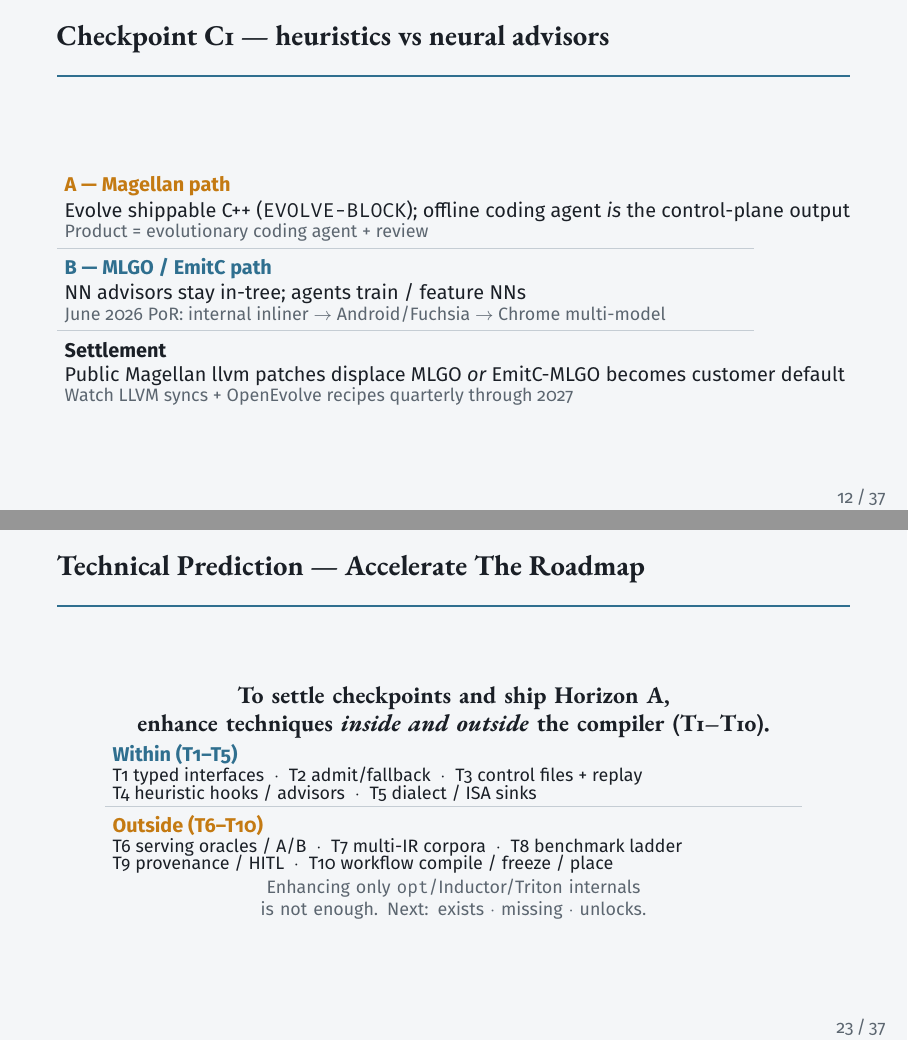
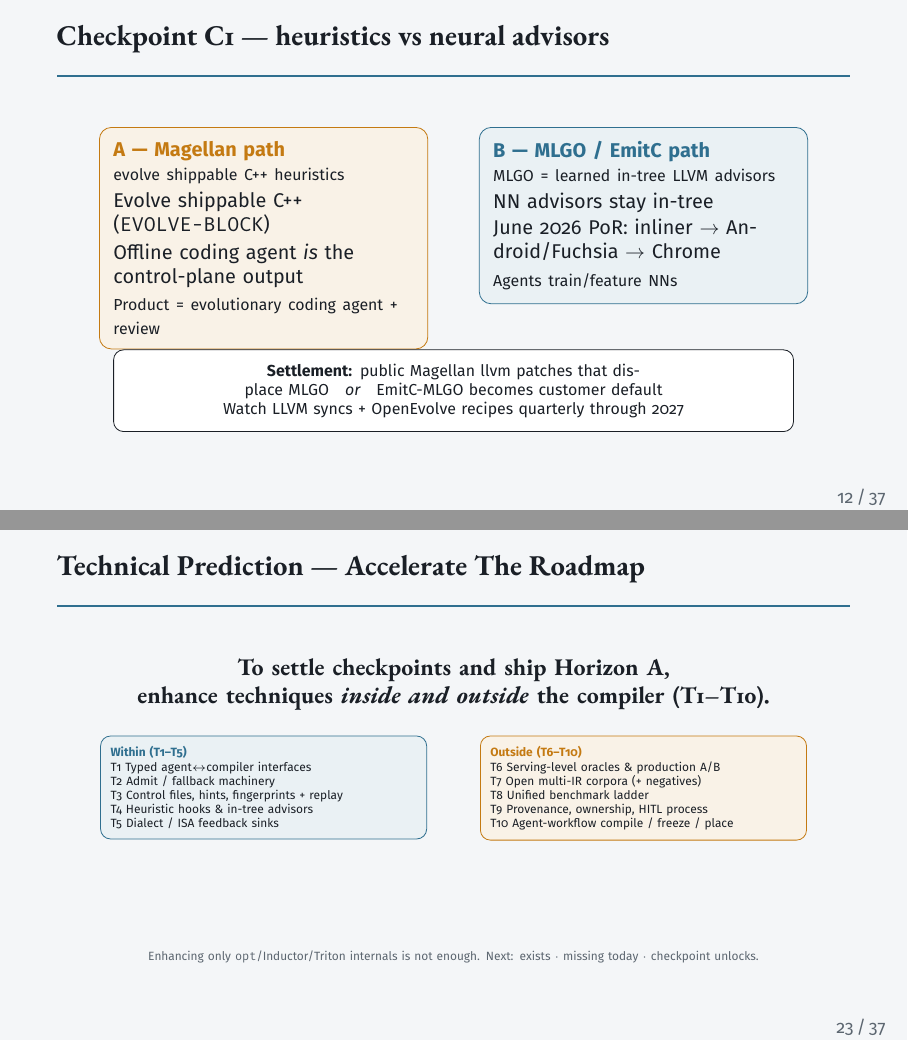
Before and after one commit to zackc6/ai-compiler-survey, LaTeX slides (publish/beamer/expert-briefing.tex): pages 12 and 23 of 37, joined at a grey line. Compiled offline with pdfLaTeX.

Commit message:
Restore slides 4/9/11/12/23 layouts; clear overlaps
Revert trend/band styles and frames 9/11/12/23 to the
pre-readability versions that fitted cleanly; keep slide 12
two-column look with settlement below the cards.

Co-authored-by: zackc6 <zackc6@users.noreply.github.com>

```diff
--- a/publish/beamer/expert-briefing.tex
+++ b/publish/beamer/expert-briefing.tex
@@ -74,10 +74,10 @@
   jobAmber/.style={draw=Amber,fill=Amber!12,rounded corners=6pt,minimum width=3.15cm,minimum height=2.55cm,text width=2.9cm,align=center,font=\sffamily\small,text=Ink},
   jobEmber/.style={draw=Ember,fill=Ember!12,rounded corners=6pt,minimum width=3.15cm,minimum height=2.55cm,text width=2.9cm,align=center,font=\sffamily\small,text=Ink},
   jobInk/.style={draw=Ink,fill=Ink!8,rounded corners=6pt,minimum width=3.15cm,minimum height=2.55cm,text width=2.9cm,align=center,font=\sffamily\small,text=Ink},
-  bandSteel/.style={rounded corners=3pt,minimum width=3.55cm,minimum height=1.35cm,text width=3.3cm,align=left,font=\sffamily\scriptsize,draw=Steel,fill=Steel!12,inner sep=3.5pt},
-  bandAmber/.style={rounded corners=3pt,minimum width=3.55cm,minimum height=1.35cm,text width=3.3cm,align=left,font=\sffamily\scriptsize,draw=Amber,fill=Amber!12,inner sep=3.5pt},
-  bandEmber/.style={rounded corners=3pt,minimum width=3.55cm,minimum height=1.20cm,text width=3.3cm,align=left,font=\sffamily\scriptsize,draw=Ember,fill=Ember!12,inner sep=3.5pt},
-  bandMute/.style={rounded corners=3pt,minimum width=3.55cm,minimum height=0.78cm,text width=3.3cm,align=left,font=\sffamily\scriptsize,draw=Mute,fill=Mute!10,inner sep=3.5pt},
+  bandSteel/.style={rounded corners=3pt,minimum width=3.55cm,minimum height=1.35cm,text width=3.3cm,align=left,font=\sffamily\tiny,draw=Steel,fill=Steel!12,inner sep=3pt},
+  bandAmber/.style={rounded corners=3pt,minimum width=3.55cm,minimum height=1.35cm,text width=3.3cm,align=left,font=\sffamily\tiny,draw=Amber,fill=Amber!12,inner sep=3pt},
+  bandEmber/.style={rounded corners=3pt,minimum width=3.55cm,minimum height=1.20cm,text width=3.3cm,align=left,font=\sffamily\tiny,draw=Ember,fill=Ember!12,inner sep=3pt},
+  bandMute/.style={rounded corners=3pt,minimum width=3.55cm,minimum height=0.78cm,text width=3.3cm,align=left,font=\sffamily\tiny,draw=Mute,fill=Mute!10,inner sep=3pt},
   cardSteel/.style={draw=Steel,fill=Steel!8,rounded corners=5pt,minimum width=5.7cm,minimum height=1.55cm,text width=5.3cm,align=left,font=\sffamily\footnotesize,inner sep=6pt,text=Ink},
   cardAmber/.style={draw=Amber,fill=Amber!8,rounded corners=5pt,minimum width=5.7cm,minimum height=1.55cm,text width=5.3cm,align=left,font=\sffamily\footnotesize,inner sep=6pt,text=Ink},
   cardEmber/.style={draw=Ember,fill=Ember!8,rounded corners=5pt,minimum width=5.7cm,minimum height=1.55cm,text width=5.3cm,align=left,font=\sffamily\footnotesize,inner sep=6pt,text=Ink},
@@ -92,7 +92,7 @@
   cpInk/.style={circle,draw=Ink,fill=Ink!10,minimum size=1.55cm,align=center,font=\sffamily\bfseries\scriptsize,text=Ink},
   cpWarn/.style={circle,draw=Warn,fill=Warn!15,minimum size=1.55cm,align=center,font=\sffamily\bfseries\scriptsize,text=Ink},
   cpOk/.style={circle,draw=Ok,fill=Ok!15,minimum size=1.55cm,align=center,font=\sffamily\bfseries\scriptsize,text=Ink},
-  cpLab/.style={font=\sffamily\scriptsize,text=Mute,align=center,text width=2.4cm},
+  cpLab/.style={font=\sffamily\tiny,text=Mute,align=center,text width=2.4cm},
   layerMute/.style={rounded corners=4pt,minimum width=11.2cm,minimum height=0.82cm,align=center,font=\sffamily\small,draw=Mute,fill=Mute!12},
   layerSteel/.style={rounded corners=4pt,minimum width=11.2cm,minimum height=0.82cm,align=center,font=\sffamily\small,draw=Steel,fill=Steel!12},
   layerAmber/.style={rounded corners=4pt,minimum width=11.2cm,minimum height=0.82cm,align=center,font=\sffamily\small,draw=Amber,fill=Amber!12},
@@ -115,8 +115,8 @@
   clustAmber/.style={draw=Amber,fill=Amber!10,rounded corners=5pt,minimum width=5.5cm,minimum height=1.65cm,text width=5.1cm,align=left,font=\sffamily\footnotesize,inner sep=6pt},
   clustEmber/.style={draw=Ember,fill=Ember!10,rounded corners=5pt,minimum width=5.5cm,minimum height=1.65cm,text width=5.1cm,align=left,font=\sffamily\footnotesize,inner sep=6pt},
   clustInk/.style={draw=Ink,fill=Ink!8,rounded corners=5pt,minimum width=5.5cm,minimum height=1.65cm,text width=5.1cm,align=left,font=\sffamily\footnotesize,inner sep=6pt},
-  sideAmber/.style={draw=Amber,fill=Amber!10,rounded corners=6pt,minimum width=5.8cm,minimum height=3.4cm,text width=5.3cm,align=left,font=\sffamily\small,text=Ink,inner sep=8pt},
-  sideSteel/.style={draw=Steel,fill=Steel!10,rounded corners=6pt,minimum width=5.8cm,minimum height=3.4cm,text width=5.3cm,align=left,font=\sffamily\small,text=Ink,inner sep=8pt},
+  sideAmber/.style={draw=Amber,fill=Amber!10,rounded corners=6pt,minimum width=5.6cm,minimum height=3.6cm,text width=5.1cm,align=left,font=\sffamily\small,text=Ink,inner sep=8pt},
+  sideSteel/.style={draw=Steel,fill=Steel!10,rounded corners=6pt,minimum width=5.6cm,minimum height=3.6cm,text width=5.1cm,align=left,font=\sffamily\small,text=Ink,inner sep=8pt},
   nodeSteel/.style={draw=Steel,fill=Steel!10,rounded corners=5pt,minimum width=5.5cm,minimum height=0.85cm,text width=5.1cm,align=center,font=\small\sffamily,text=Ink},
   nodeAmber/.style={draw=Amber,fill=Amber!10,rounded corners=5pt,minimum width=5.5cm,minimum height=0.85cm,text width=5.1cm,align=center,font=\small\sffamily,text=Ink},
   nodeEmber/.style={draw=Ember,fill=Ember!10,rounded corners=5pt,minimum width=5.5cm,minimum height=0.85cm,text width=5.1cm,align=center,font=\small\sffamily,text=Ink},
@@ -143,7 +143,7 @@
   discussQ/.style={draw=Amber,fill=AmberSoft,rounded corners=6pt,minimum width=11.5cm,minimum height=0.95cm,text width=10.9cm,align=left,font=\sffamily\small,inner sep=9pt},
   eraHead/.style={font=\sffamily\footnotesize\bfseries},
   hwLeaf/.style={draw=Ink,fill=white,rounded corners=4pt,minimum width=3.5cm,minimum height=0.95cm,text width=3.2cm,font=\sffamily\footnotesize,align=center},
-  calloutInk/.style={draw=Ink,fill=white,rounded corners=5pt,inner sep=7pt,font=\sffamily\footnotesize,text width=11.5cm,align=center},
+  calloutInk/.style={draw=Ink,fill=white,rounded corners=5pt,inner sep=7pt,font=\sffamily\scriptsize,text width=11.5cm,align=center},
   shipOk/.style={anchor=north west,draw=Ok,fill=Ok!8,rounded corners=6pt,inner sep=10pt,text width=5.9cm,font=\sffamily\small,align=left},
   shipEmber/.style={anchor=north west,draw=Ember,fill=Ember!8,rounded corners=6pt,inner sep=10pt,text width=5.9cm,font=\sffamily\small,align=left},
   verdictBox/.style={draw=Ember,fill=Ember!8,rounded corners=6pt,inner sep=10pt,text width=5.6cm,font=\sffamily\small,align=left},
@@ -579,22 +579,26 @@
 \end{frame}
 
 % ============================================================
-% 12 Checkpoint C1 --- band layout (no overlapping settlement box)
+% 12 Checkpoint C1 --- two columns (previous look); settlement placed relative to card south
 \begin{frame}{Checkpoint C1 --- heuristics vs neural advisors}
 \begin{center}
-\vspace{-0.25em}
+\vspace{-0.35em}
 \begin{tikzpicture}
-\node[anchor=west,font=\sffamily\small\bfseries,text=Amber] at (-6.15,2.40) {A --- Magellan path};
-\node[anchor=west,font=\sffamily\small,text=Ink] at (-6.15,1.95) {Evolve shippable C++ (\texttt{EVOLVE-BLOCK}); offline coding agent \emph{is} the control-plane output};
-\node[anchor=west,font=\sffamily\footnotesize,text=Mute] at (-6.15,1.58) {Product = evolutionary coding agent + review};
-\draw[Line,line width=0.35pt] (-6.15,1.30) -- (6.15,1.30);
-\node[anchor=west,font=\sffamily\small\bfseries,text=Steel] at (-6.15,0.95) {B --- MLGO / EmitC path};
-\node[anchor=west,font=\sffamily\small,text=Ink] at (-6.15,0.50) {NN advisors stay in-tree; agents train / feature NNs};
-\node[anchor=west,font=\sffamily\footnotesize,text=Mute] at (-6.15,0.13) {June 2026 PoR: internal inliner $\rightarrow$ Android/Fuchsia $\rightarrow$ Chrome multi-model};
-\draw[Line,line width=0.35pt] (-6.15,-0.15) -- (6.15,-0.15);
-\node[anchor=west,font=\sffamily\small\bfseries,text=Ink] at (-6.15,-0.50) {Settlement};
-\node[anchor=west,font=\sffamily\small,text=Ink] at (-6.15,-0.95) {Public Magellan llvm patches displace MLGO \emph{or} EmitC-MLGO becomes customer default};
-\node[anchor=west,font=\sffamily\footnotesize,text=Mute] at (-6.15,-1.32) {Watch LLVM syncs + OpenEvolve recipes quarterly through 2027};
+\node[draw=Amber,fill=Amber!10,rounded corners=6pt,inner sep=7pt,text width=5.3cm,align=left,
+      font=\sffamily\small,anchor=north] (A) at (-3.35,2.50) {%
+  \textbf{\color{Amber}A --- Magellan path}\par{\scriptsize evolve shippable C++ heuristics}\par\vspace{0.15em}
+  Evolve shippable C++ (\texttt{EVOLVE-BLOCK})\par\vspace{0.2em}
+  Offline coding agent \emph{is} the control-plane output\par\vspace{0.2em}
+  {\scriptsize Product = evolutionary coding agent + review}};
+\node[draw=Steel,fill=Steel!10,rounded corners=6pt,inner sep=7pt,text width=5.3cm,align=left,
+      font=\sffamily\small,anchor=north] (B) at (3.35,2.50) {%
+  \textbf{\color{Steel}B --- MLGO / EmitC path}\par{\scriptsize MLGO = learned in-tree LLVM advisors}\par\vspace{0.15em}
+  NN advisors stay in-tree\par\vspace{0.12em}
+  June 2026 PoR: inliner $\rightarrow$ Android/Fuchsia $\rightarrow$ Chrome\par\vspace{0.2em}
+  {\scriptsize Agents train/feature NNs}};
+\node[calloutInk,anchor=north] at ([yshift=-0.40cm]$(A.south)!0.5!(B.south)$) {%
+  \textbf{Settlement:} public Magellan llvm patches that displace MLGO\quad\emph{or}\quad EmitC-MLGO becomes customer default\par
+  Watch LLVM syncs + OpenEvolve recipes quarterly through 2027};
 \end{tikzpicture}
 \end{center}
 \end{frame}
@@ -848,25 +852,35 @@
 \end{frame}
 
 % ============================================================
-% 23 Technical prediction opener (§5.8) --- full-width bands (no narrow-column wrap)
+% 23 Technical prediction opener (§5.8)
 \begin{frame}{Technical Prediction --- Accelerate The Roadmap}
 \begin{center}
-\vspace{-0.4em}
+\vspace{-0.35em}
 \begin{tikzpicture}
+% Explicit bands: headline (top) → side-by-side lists → footer --- never box-on-headline
 \node[text width=0.92\textwidth,align=center,font=\ebgaramond\large\bfseries,Ink]
-  at (0,2.60) {
+  at (0,2.45) {
   To settle checkpoints and ship Horizon A,\par
   enhance techniques \emph{inside and outside} the compiler (T1--T10).
 };
-\node[anchor=west,font=\sffamily\small\bfseries,text=Steel] at (-6.15,1.85) {Within (T1--T5)};
-\node[anchor=west,font=\sffamily\footnotesize,text=Ink] at (-6.15,1.48) {T1 typed interfaces \;$\cdot$\; T2 admit/fallback \;$\cdot$\; T3 control files + replay};
-\node[anchor=west,font=\sffamily\footnotesize,text=Ink] at (-6.15,1.18) {T4 heuristic hooks / advisors \;$\cdot$\; T5 dialect / ISA sinks};
-\draw[Line,line width=0.35pt] (-6.15,0.95) -- (6.15,0.95);
-\node[anchor=west,font=\sffamily\small\bfseries,text=Amber] at (-6.15,0.60) {Outside (T6--T10)};
-\node[anchor=west,font=\sffamily\footnotesize,text=Ink] at (-6.15,0.23) {T6 serving oracles / A/B \;$\cdot$\; T7 multi-IR corpora \;$\cdot$\; T8 benchmark ladder};
-\node[anchor=west,font=\sffamily\footnotesize,text=Ink] at (-6.15,-0.07) {T9 provenance / HITL \;$\cdot$\; T10 workflow compile / freeze / place};
-\node[font=\sffamily\footnotesize,text=Mute,text width=12cm,align=center] at (0,-0.70)
-  {Enhancing only \texttt{opt}/Inductor/Triton internals is not enough. Next: exists $\cdot$ missing $\cdot$ unlocks.};
+\node[draw=Steel,fill=Steel!10,rounded corners=5pt,inner sep=5pt,text width=5.4cm,align=left,font=\sffamily\tiny,anchor=north]
+  at (-3.35,1.55) {%
+  \textbf{\color{Steel}Within (T1--T5)}\par\vspace{0.15em}
+  T1 Typed agent$\leftrightarrow$compiler interfaces\par
+  T2 Admit / fallback machinery\par
+  T3 Control files, hints, fingerprints + replay\par
+  T4 Heuristic hooks \& in-tree advisors\par
+  T5 Dialect / ISA feedback sinks};
+\node[draw=Amber,fill=Amber!10,rounded corners=5pt,inner sep=5pt,text width=5.4cm,align=left,font=\sffamily\tiny,anchor=north]
+  at (3.35,1.55) {%
+  \textbf{\color{Amber}Outside (T6--T10)}\par\vspace{0.15em}
+  T6 Serving-level oracles \& production A/B\par
+  T7 Open multi-IR corpora (+ negatives)\par
+  T8 Unified benchmark ladder\par
+  T9 Provenance, ownership, HITL process\par
+  T10 Agent-workflow compile / freeze / place};
+\node[font=\sffamily\tiny,text=Mute,text width=12cm,align=center] at (0,-2.35)
+  {Enhancing only \texttt{opt}/Inductor/Triton internals is not enough. Next: exists $\cdot$ missing today $\cdot$ checkpoint unlocks.};
 \end{tikzpicture}
 \end{center}
 \end{frame}
```
Also changed, not shown: STATUS.md (+1 -0 lines), publish/beamer/transcripts/en/slide-12.md (+4 -4 lines), publish/beamer/transcripts/en/slide-23.md (+3 -5 lines), publish/beamer/transcripts/zh-TW/slide-12.md (+5 -5 lines), publish/beamer/transcripts/zh-TW/slide-23.md (+4 -6 lines), publish/out/next-gen-ai-compiler-sharing.pdf, publish/beamer/expert-briefing.tex (46 more changed lines).
